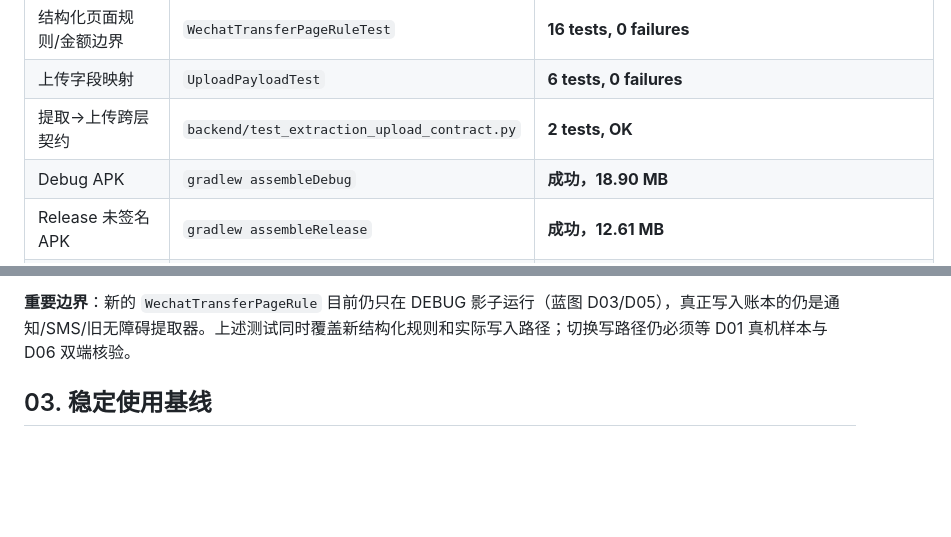
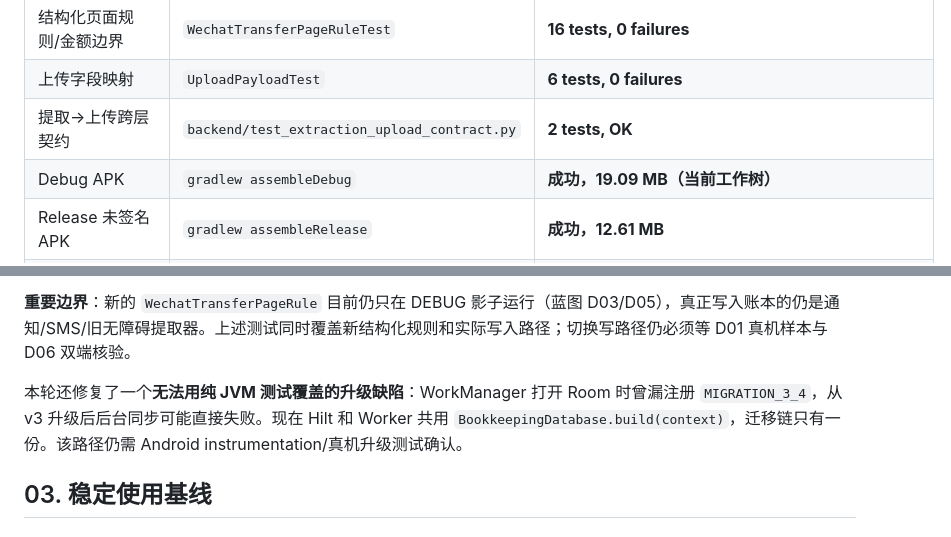
Before and after one commit to zxyzx0430/open-margin, a Markdown page: docs/STABLE_BASELINE.md, 2 parts joined by grey strips. GitHub-like rendering; blank space fills up the shorter version.

```diff
--- a/docs/STABLE_BASELINE.md
+++ b/docs/STABLE_BASELINE.md
@@ -25,7 +25,7 @@
 | 结构化页面规则/金额边界 | `WechatTransferPageRuleTest` | **16 tests, 0 failures** |
 | 上传字段映射 | `UploadPayloadTest` | **6 tests, 0 failures** |
 | 提取→上传跨层契约 | `backend/test_extraction_upload_contract.py` | **2 tests, OK** |
-| Debug APK | `gradlew assembleDebug` | **成功，18.90 MB** |
+| Debug APK | `gradlew assembleDebug` | **成功，19.09 MB（当前工作树）** |
 | Release 未签名 APK | `gradlew assembleRelease` | **成功，12.61 MB** |
 | APK 元数据 | `aapt dump badging` | debug `com.bookkeeping.app.sync2`、release `com.bookkeeping.app`；versionCode 11；minSdk 24；targetSdk 35 |
 | 公开就绪静态扫描 | `python scripts/check-public-ready.py` | **OK（262 files）** |
@@ -95,6 +95,8 @@
 10. `AmountText` 允许超过服务端上限的金额，可能生成永远无法上传的记录；现在统一限制为 100,000,000,000 分。
 
 **重要边界**：新的 `WechatTransferPageRule` 目前仍只在 DEBUG 影子运行（蓝图 D03/D05），真正写入账本的仍是通知/SMS/旧无障碍提取器。上述测试同时覆盖新结构化规则和实际写入路径；切换写路径仍必须等 D01 真机样本与 D06 双端核验。
+
+本轮还修复了一个**无法用纯 JVM 测试覆盖的升级缺陷**：WorkManager 打开 Room 时曾漏注册 `MIGRATION_3_4`，从 v3 升级后后台同步可能直接失败。现在 Hilt 和 Worker 共用 `BookkeepingDatabase.build(context)`，迁移链只有一份。该路径仍需 Android instrumentation/真机升级测试确认。
 
 ## 03. 稳定使用基线
 
```
Also changed, not shown: other parts of docs/STABLE_BASELINE.md (+17 -3 lines).
